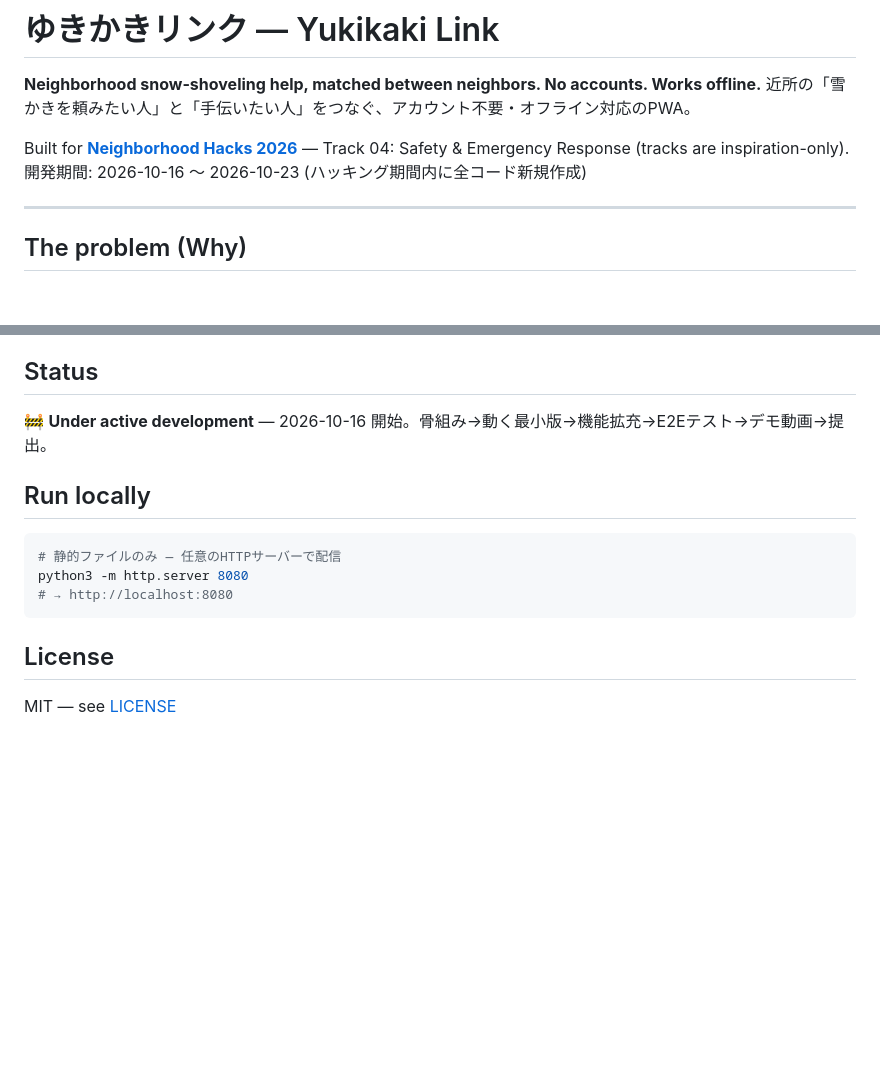
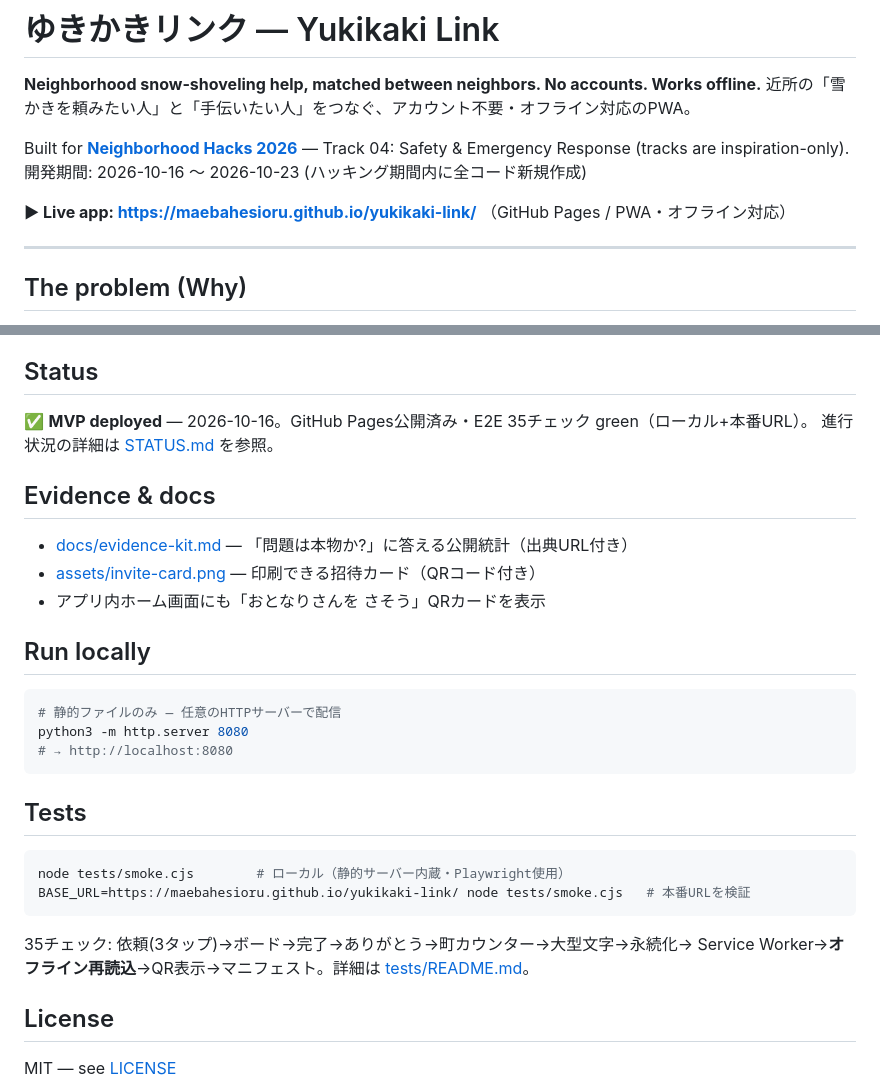
Before and after one commit to maebahesioru/yukikaki-link, a Markdown page: README.md, 2 parts joined by grey strips. Rendered like a GitHub page; blank space fills up the shorter version.

Commit message:
Add STATUS.md and update README (live URL, tests, evidence links)

````diff
--- a/README.md
+++ b/README.md
@@ -5,6 +5,8 @@
 
 Built for **[Neighborhood Hacks 2026](https://neighborhood-hacks-2026.devpost.com/)** — Track 04: Safety & Emergency Response (tracks are inspiration-only).
 開発期間: 2026-10-16 〜 2026-10-23 (ハッキング期間内に全コード新規作成)
+
+**▶ Live app: https://maebahesioru.github.io/yukikaki-link/** （GitHub Pages / PWA・オフライン対応）
 
 ---
 
@@ -43,7 +45,14 @@ Built for **[Neighborhood Hacks 2026](https://neighborhood-hacks-2026.devpost.co
 
 ## Status
 
-🚧 **Under active development** — 2026-10-16 開始。骨組み→動く最小版→機能拡充→E2Eテスト→デモ動画→提出。
+✅ **MVP deployed** — 2026-10-16。GitHub Pages公開済み・E2E 35チェック green（ローカル+本番URL）。
+進行状況の詳細は [STATUS.md](STATUS.md) を参照。
+
+## Evidence & docs
+
+- [docs/evidence-kit.md](docs/evidence-kit.md) — 「問題は本物か?」に答える公開統計（出典URL付き）
+- [assets/invite-card.png](assets/invite-card.png) — 印刷できる招待カード（QRコード付き）
+- アプリ内ホーム画面にも「おとなりさんを さそう」QRカードを表示
 
 ## Run locally
 
@@ -53,6 +62,16 @@ python3 -m http.server 8080
 # → http://localhost:8080
 ```
 
+## Tests
+
+```bash
+node tests/smoke.cjs        # ローカル（静的サーバー内蔵・Playwright使用）
+BASE_URL=https://maebahesioru.github.io/yukikaki-link/ node tests/smoke.cjs   # 本番URLを検証
+```
+
+35チェック: 依頼(3タップ)→ボード→完了→ありがとう→町カウンター→大型文字→永続化→
+Service Worker→**オフライン再読込**→QR表示→マニフェスト。詳細は [tests/README.md](tests/README.md)。
+
 ## License
 
 MIT — see [LICENSE](LICENSE)
````
Also changed, not shown: STATUS.md (added, +50 -0 lines).
